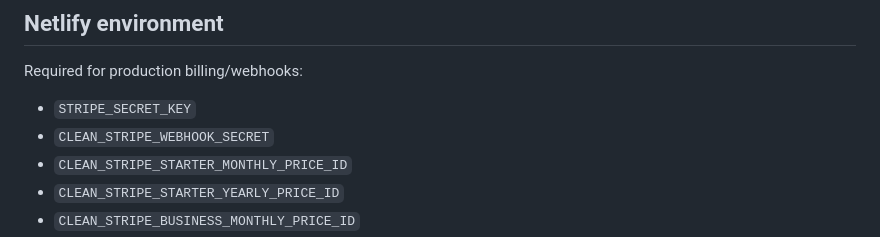
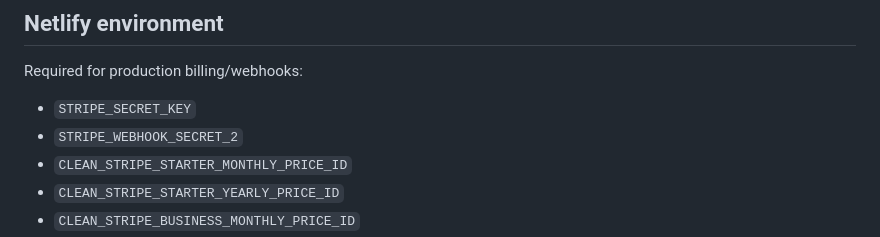
Before and after one commit to danieljee48-sudo/vanguard, a Markdown page: vanguard/clean/RELEASE-CHECKLIST.md, the part around the change. Rendered like a GitHub page.

Commit message:
docs: update Clean release checklist webhook secret name

```diff
--- a/vanguard/clean/RELEASE-CHECKLIST.md
+++ b/vanguard/clean/RELEASE-CHECKLIST.md
@@ -50,7 +50,7 @@ Confirm RLS is enabled and ordinary users cannot read another user's records. Co
 ## Netlify environment
 Required for production billing/webhooks:
 - `STRIPE_SECRET_KEY`
-- `CLEAN_STRIPE_WEBHOOK_SECRET`
+- `STRIPE_WEBHOOK_SECRET_2`
 - `CLEAN_STRIPE_STARTER_MONTHLY_PRICE_ID`
 - `CLEAN_STRIPE_STARTER_YEARLY_PRICE_ID`
 - `CLEAN_STRIPE_BUSINESS_MONTHLY_PRICE_ID`
```
